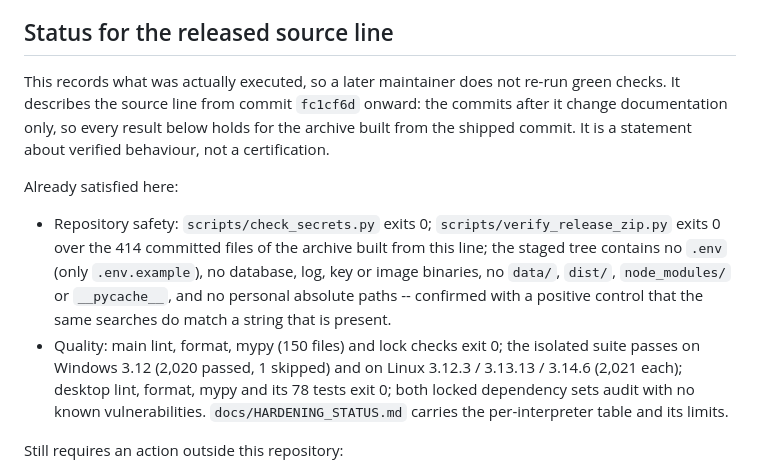
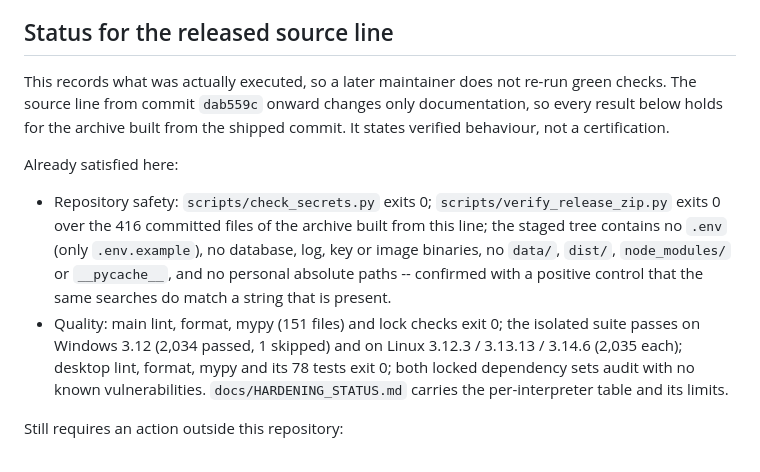
Before and after one commit to 2702207741-dev/taffy-qq-bot, a Markdown page: docs/RELEASE_CHECKLIST.md, the part around the change. GitHub-like rendering.

```diff
--- a/docs/RELEASE_CHECKLIST.md
+++ b/docs/RELEASE_CHECKLIST.md
@@ -37,22 +37,21 @@ Run this checklist before creating a GitHub release.
 ## Status for the released source line
 
 This records what was actually executed, so a later maintainer does not re-run
-green checks. It describes the source line from commit `fc1cf6d` onward: the
-commits after it change documentation only, so every result below holds for the
-archive built from the shipped commit. It is a statement about verified
-behaviour, not a certification.
+green checks. The source line from commit `dab559c` onward changes only
+documentation, so every result below holds for the archive built from the shipped
+commit. It states verified behaviour, not a certification.
 
 Already satisfied here:
 
 - Repository safety: `scripts/check_secrets.py` exits 0; `scripts/verify_release_zip.py`
-  exits 0 over the 414 committed files of the archive built from this line; the
+  exits 0 over the 416 committed files of the archive built from this line; the
   staged tree contains no `.env` (only `.env.example`), no database, log, key or
   image binaries, no `data/`, `dist/`, `node_modules/` or `__pycache__`, and no
   personal absolute paths -- confirmed with a positive control that the same
   searches do match a string that is present.
-- Quality: main lint, format, mypy (150 files) and lock checks exit 0; the
-  isolated suite passes on Windows 3.12 (2,020 passed, 1 skipped) and on Linux
-  3.12.3 / 3.13.13 / 3.14.6 (2,021 each); desktop lint, format, mypy and its 78
+- Quality: main lint, format, mypy (151 files) and lock checks exit 0; the
+  isolated suite passes on Windows 3.12 (2,034 passed, 1 skipped) and on Linux
+  3.12.3 / 3.13.13 / 3.14.6 (2,035 each); desktop lint, format, mypy and its 78
   tests exit 0; both locked dependency sets audit with no known vulnerabilities.
   `docs/HARDENING_STATUS.md` carries the per-interpreter table and its limits.
 
```
Also changed, not shown: docs/CODEX_FOR_OSS_APPLICATION.md (+1 -1 lines), docs/HARDENING_STATUS.md (+9 -9 lines).
